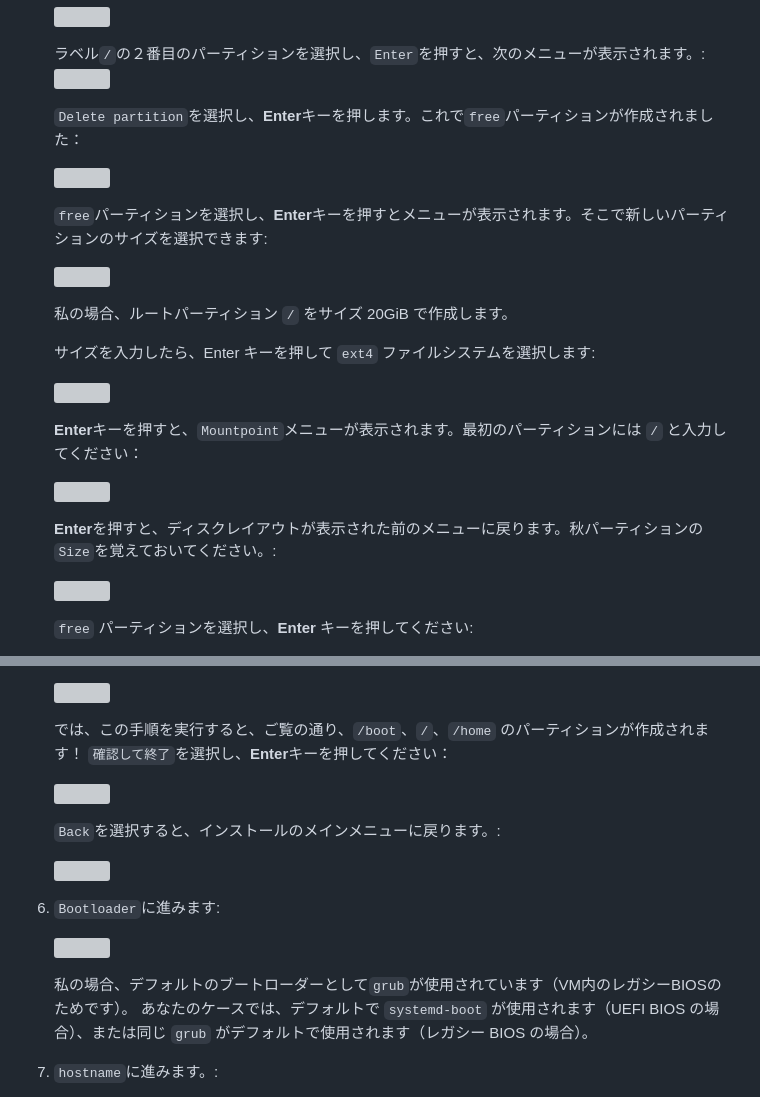
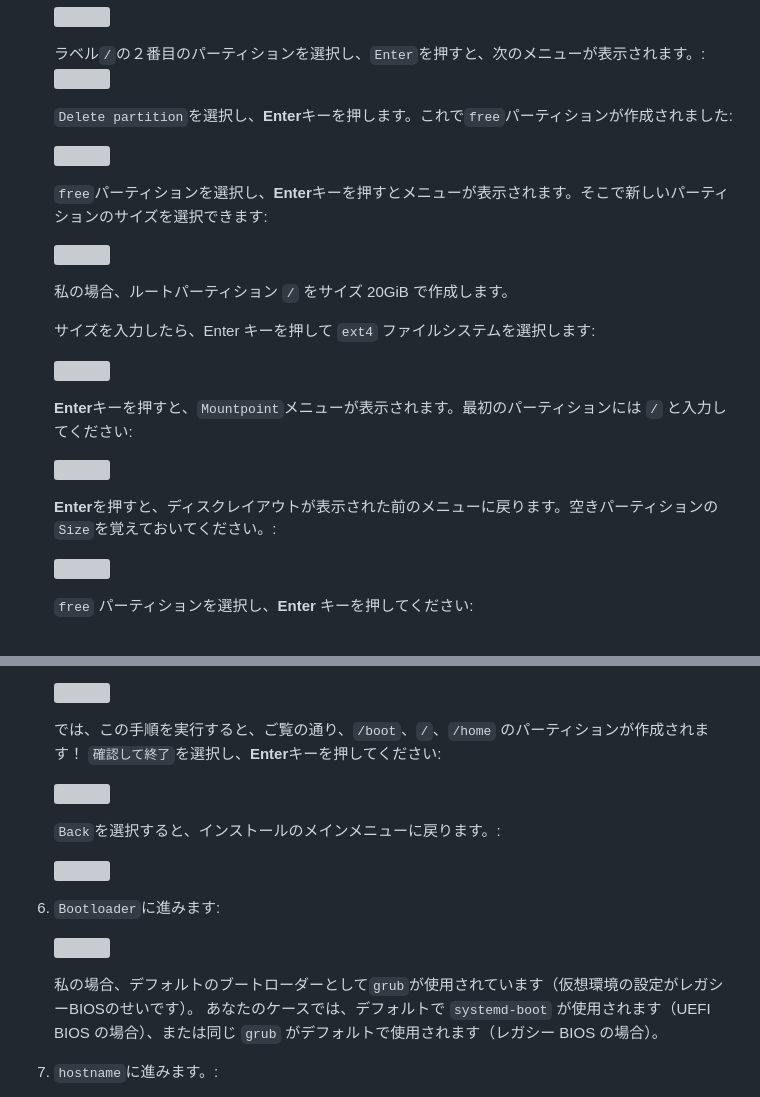
Before and after one commit to gilmariog12/osu-on-linux, a Markdown page: README_JA.md, 2 parts joined by grey strips. GitHub-like rendering; grey boxes are pictures that could not be loaded.

```diff
--- a/README_JA.md
+++ b/README_JA.md
@@ -105,7 +105,7 @@ osu!低遅延ガイド2025
    ラベル`/`の２番目のパーティションを選択し、`Enter`を押すと、次のメニューが表示されます。:
    ![](https://vudek.s-ul.eu/LX0CkWMy)
 
-   `Delete partition`を選択し、**Enter**キーを押します。これで`free`パーティションが作成されました：
+   `Delete partition`を選択し、**Enter**キーを押します。これで`free`パーティションが作成されました:
 
    ![](https://vudek.s-ul.eu/4pO26fPB)
 
@@ -119,11 +119,11 @@ osu!低遅延ガイド2025
 
    ![](https://vudek.s-ul.eu/CPcmG1Ey)
 
-   **Enter**キーを押すと、`Mountpoint`メニューが表示されます。最初のパーティションには `/` と入力してください：
+   **Enter**キーを押すと、`Mountpoint`メニューが表示されます。最初のパーティションには `/` と入力してください:
 
    ![](https://vudek.s-ul.eu/jnimdjZ9)
 
-   **Enter**を押すと、ディスクレイアウトが表示された前のメニューに戻ります。秋パーティションの`Size`を覚えておいてください。:
+   **Enter**を押すと、ディスクレイアウトが表示された前のメニューに戻ります。空きパーティションの`Size`を覚えておいてください。:
 
    ![](https://vudek.s-ul.eu/KZq0WUIJ)
 
@@ -148,7 +148,7 @@ osu!低遅延ガイド2025
    ![](https://vudek.s-ul.eu/PYNgs9dT)
 
    では、この手順を実行すると、ご覧の通り、`/boot`、`/`、`/home` のパーティションが作成されます！
-   `確認して終了`を選択し、**Enter**キーを押してください：
+   `確認して終了`を選択し、**Enter**キーを押してください:
 
    ![](https://vudek.s-ul.eu/oT6qh4qY)
 
@@ -160,7 +160,7 @@ osu!低遅延ガイド2025
 
    ![](https://vudek.s-ul.eu/9FfnyLbi)
 
-   私の場合、デフォルトのブートローダーとして`grub`が使用されています（VM内のレガシーBIOSのためです）。
+   私の場合、デフォルトのブートローダーとして`grub`が使用されています（仮想環境の設定がレガシーBIOSのせいです）。
    あなたのケースでは、デフォルトで `systemd-boot` が使用されます（UEFI BIOS の場合）、または同じ `grub` がデフォルトで使用されます（レガシー BIOS の場合）。
 
 9. `hostname`に進みます。:
```
Also changed, not shown: other parts of README_JA.md (+37 -37 lines).
